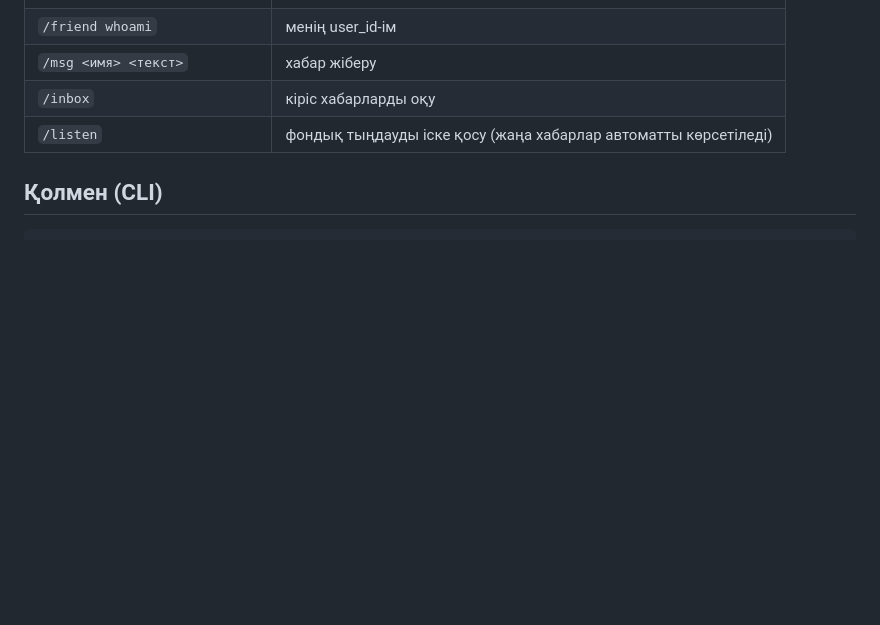
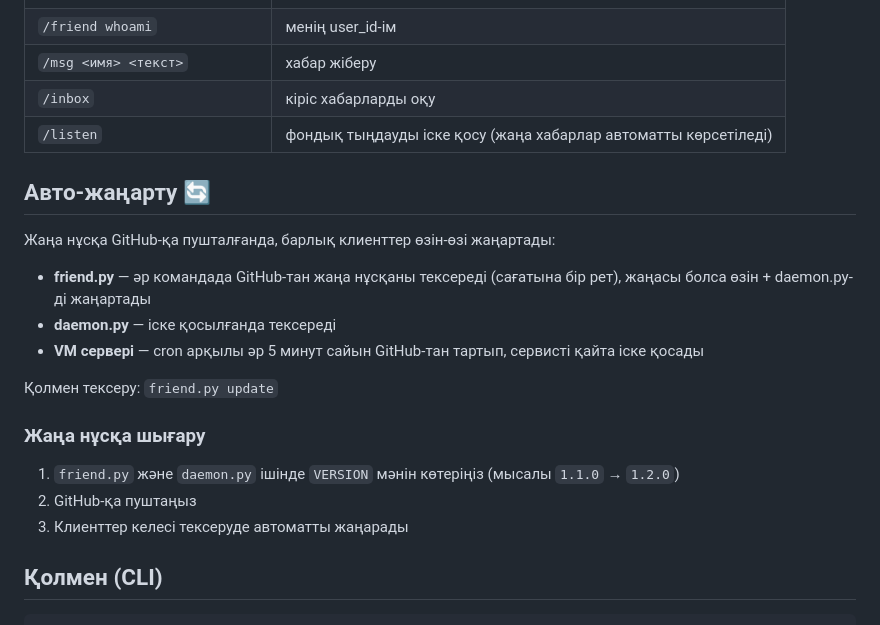
Before and after one commit to Musa-505/friend-chat, a Markdown page: README.md, the part around the change. GitHub-like rendering; blank space fills up the shorter version.

Commit message:
README: авто-жаңарту бөлімін қосу
Co-Authored-By: Claude Code <noreply@anthropic.com>

````diff
--- a/README.md
+++ b/README.md
@@ -40,6 +40,22 @@ cd ~/code/friend-chat
 | `/inbox` | кіріс хабарларды оқу |
 | `/listen` | фондық тыңдауды іске қосу (жаңа хабарлар автоматты көрсетіледі) |
 
+## Авто-жаңарту 🔄
+
+Жаңа нұсқа GitHub-қа пушталғанда, барлық клиенттер өзін-өзі жаңартады:
+
+- **friend.py** — әр командада GitHub-тан жаңа нұсқаны тексереді (сағатына бір рет), жаңасы болса өзін + daemon.py-ді жаңартады
+- **daemon.py** — іске қосылғанда тексереді
+- **VM сервері** — cron арқылы әр 5 минут сайын GitHub-тан тартып, сервисті қайта іске қосады
+
+Қолмен тексеру: `friend.py update`
+
+### Жаңа нұсқа шығару
+
+1. `friend.py` және `daemon.py` ішінде `VERSION` мәнін көтеріңіз (мысалы `1.1.0` → `1.2.0`)
+2. GitHub-қа пуштаңыз
+3. Клиенттер келесі тексеруде автоматты жаңарады
+
 ## Қолмен (CLI)
 
 ```bash
````
